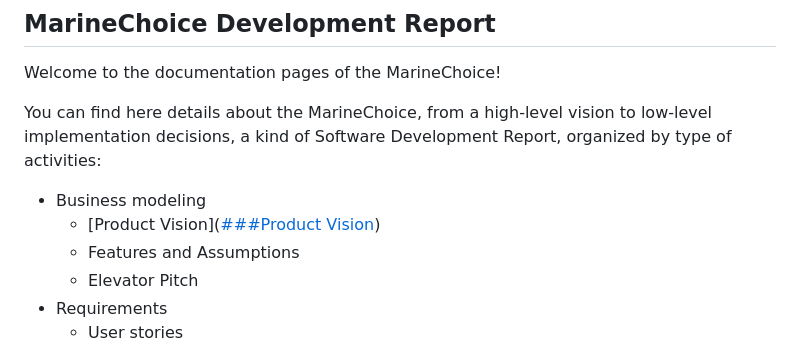
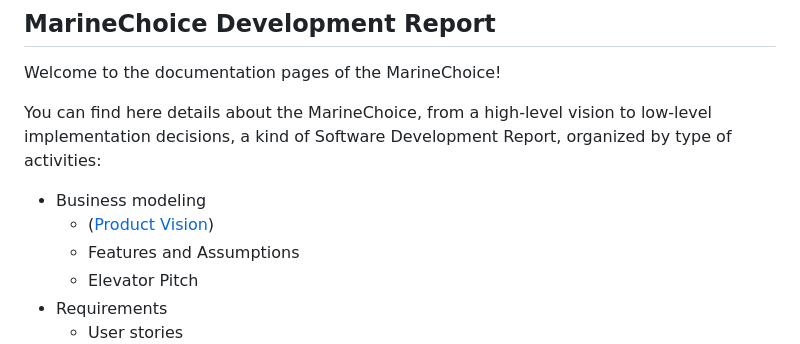
Before and after one commit to PedroLunet/MarineChoice, a Markdown page: README.md, the part around the change. Drawn GitHub-style.

```diff
--- a/README.md
+++ b/README.md
@@ -5,7 +5,7 @@ Welcome to the documentation pages of the MarineChoice!
 You can find here details about the MarineChoice, from a high-level vision to low-level implementation decisions, a kind of Software Development Report, organized by type of activities:
 
 - Business modeling
-    - [Product Vision]([###Product Vision](https://github.com/FEUP-LEIC-ES-2023-24/2LEIC14T1/blob/master/README.md#product-vision))
+    - ([Product Vision](https://github.com/FEUP-LEIC-ES-2023-24/2LEIC14T1/blob/master/README.md#product-vision))
     - Features and Assumptions
     - Elevator Pitch
 - Requirements
```
